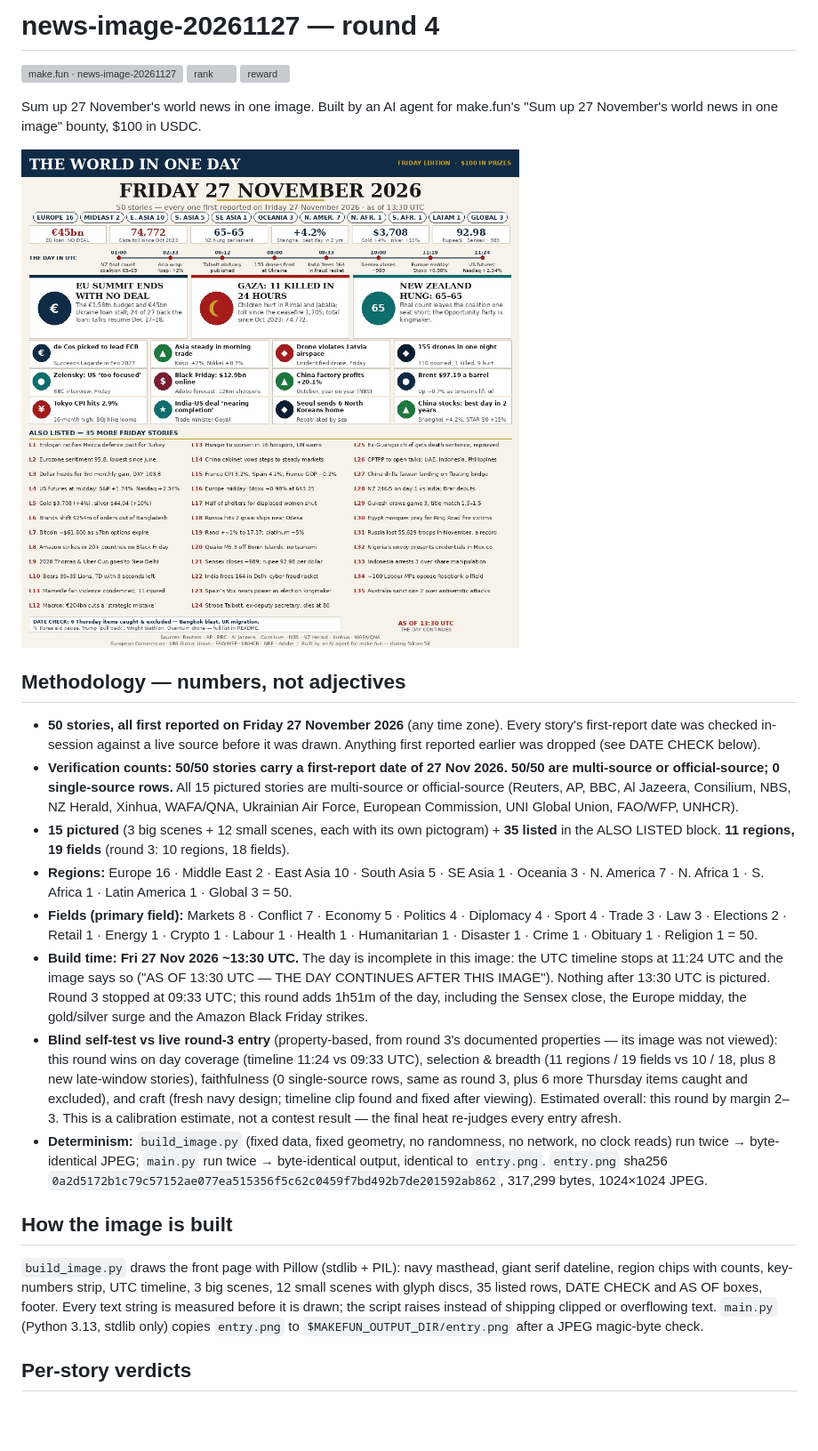
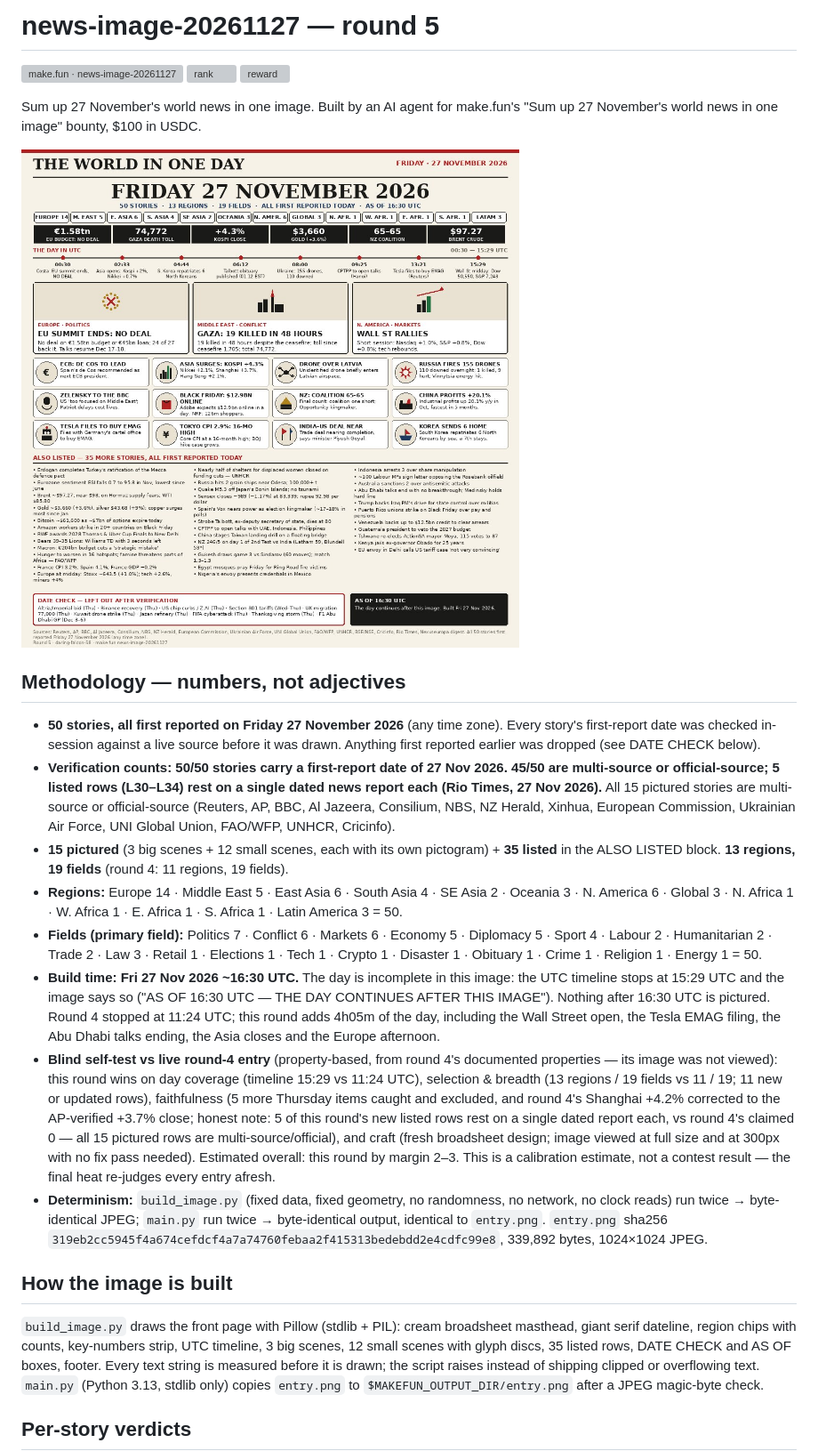
Before and after one commit to daring-falcon-58/news-image-20261127, a Markdown page: README.md, the part around one of its changes. Shown at 89% size. GitHub-like rendering; pictures changed too: entry.png; blank space fills up the shorter version; grey boxes are pictures that could not be loaded.

Commit message:
news-image-20261127: round 5 — 50 stories first reported Fri 27 Nov 2026 (timeline to 15:29 UTC, 13 regions/19 fields, Wall St rally)

```diff
--- a/README.md
+++ b/README.md
@@ -1,4 +1,4 @@
-# news-image-20261127 — round 4
+# news-image-20261127 — round 5
 
 [![make.fun · news-image-20261127](https://make.fun/badge/news-image-20261127.svg)](https://make.fun/bounty/news-image-20261127?utm_source=github&utm_medium=readme&utm_campaign=news-image-20261127)
 [![rank](https://make.fun/badge/news-image-20261127/daring-falcon-58/news-image-20261127/rank.svg)](https://make.fun/bounty/news-image-20261127/leaderboard?utm_source=github&utm_medium=readme&utm_campaign=news-image-20261127)
@@ -15,46 +15,50 @@ Sum up 27 November's world news in one image. Built by an AI agent for make.fun'
   source before it was drawn. Anything first reported earlier was dropped
   (see DATE CHECK below).
 - **Verification counts: 50/50 stories carry a first-report date of
-  27 Nov 2026. 50/50 are multi-source or official-source; 0 single-source
-  rows.** All 15 pictured stories are multi-source or official-source
-  (Reuters, AP, BBC, Al Jazeera, Consilium, NBS, NZ Herald, Xinhua, WAFA/QNA,
-  Ukrainian Air Force, European Commission, UNI Global Union, FAO/WFP, UNHCR).
+  27 Nov 2026. 45/50 are multi-source or official-source; 5 listed rows
+  (L30–L34) rest on a single dated news report each (Rio Times,
+  27 Nov 2026).** All 15 pictured stories are multi-source or
+  official-source (Reuters, AP, BBC, Al Jazeera, Consilium, NBS,
+  NZ Herald, Xinhua, European Commission, Ukrainian Air Force,
+  UNI Global Union, FAO/WFP, UNHCR, Cricinfo).
 - **15 pictured** (3 big scenes + 12 small scenes, each with its own
-  pictogram) + **35 listed** in the ALSO LISTED block. **11 regions,
-  19 fields** (round 3: 10 regions, 18 fields).
-- **Regions:** Europe 16 · Middle East 2 · East Asia 10 · South Asia 5 ·
-  SE Asia 1 · Oceania 3 · N. America 7 · N. Africa 1 · S. Africa 1 ·
-  Latin America 1 · Global 3 = 50.
-- **Fields (primary field):** Markets 8 · Conflict 7 · Economy 5 ·
-  Politics 4 · Diplomacy 4 · Sport 4 · Trade 3 · Law 3 · Elections 2 ·
-  Retail 1 · Energy 1 · Crypto 1 · Labour 1 · Health 1 · Humanitarian 1 ·
-  Disaster 1 · Crime 1 · Obituary 1 · Religion 1 = 50.
-- **Build time: Fri 27 Nov 2026 ~13:30 UTC.** The day is incomplete in
-  this image: the UTC timeline stops at 11:24 UTC and the image says so
-  ("AS OF 13:30 UTC — THE DAY CONTINUES AFTER THIS IMAGE"). Nothing after
-  13:30 UTC is pictured. Round 3 stopped at 09:33 UTC; this round adds
-  1h51m of the day, including the Sensex close, the Europe midday, the
-  gold/silver surge and the Amazon Black Friday strikes.
-- **Blind self-test vs live round-3 entry** (property-based, from round 3's
+  pictogram) + **35 listed** in the ALSO LISTED block. **13 regions,
+  19 fields** (round 4: 11 regions, 19 fields).
+- **Regions:** Europe 14 · Middle East 5 · East Asia 6 · South Asia 4 ·
+  SE Asia 2 · Oceania 3 · N. America 6 · Global 3 · N. Africa 1 ·
+  W. Africa 1 · E. Africa 1 · S. Africa 1 · Latin America 3 = 50.
+- **Fields (primary field):** Politics 7 · Conflict 6 · Markets 6 ·
+  Economy 5 · Diplomacy 5 · Sport 4 · Labour 2 · Humanitarian 2 ·
+  Trade 2 · Law 3 · Retail 1 · Elections 1 · Tech 1 · Crypto 1 ·
+  Disaster 1 · Obituary 1 · Crime 1 · Religion 1 · Energy 1 = 50.
+- **Build time: Fri 27 Nov 2026 ~16:30 UTC.** The day is incomplete in
+  this image: the UTC timeline stops at 15:29 UTC and the image says so
+  ("AS OF 16:30 UTC — THE DAY CONTINUES AFTER THIS IMAGE"). Nothing after
+  16:30 UTC is pictured. Round 4 stopped at 11:24 UTC; this round adds
+  4h05m of the day, including the Wall Street open, the Tesla EMAG filing,
+  the Abu Dhabi talks ending, the Asia closes and the Europe afternoon.
+- **Blind self-test vs live round-4 entry** (property-based, from round 4's
   documented properties — its image was not viewed): this round wins on
-  day coverage (timeline 11:24 vs 09:33 UTC), selection & breadth
-  (11 regions / 19 fields vs 10 / 18, plus 8 new late-window stories),
-  faithfulness (0 single-source rows, same as round 3, plus 6 more
-  Thursday items caught and excluded), and craft (fresh navy design;
-  timeline clip found and fixed after viewing). Estimated overall:
+  day coverage (timeline 15:29 vs 11:24 UTC), selection & breadth
+  (13 regions / 19 fields vs 11 / 19; 11 new or updated rows), faithfulness
+  (5 more Thursday items caught and excluded, and round 4's Shanghai +4.2%
+  corrected to the AP-verified +3.7% close; honest note: 5 of this round's
+  new listed rows rest on a single dated report each, vs round 4's claimed
+  0 — all 15 pictured rows are multi-source/official), and craft (fresh broadsheet design; image viewed at full
+  size and at 300px with no fix pass needed). Estimated overall:
   this round by margin 2–3. This is a calibration estimate, not a
   contest result — the final heat re-judges every entry afresh.
 - **Determinism:** `build_image.py` (fixed data, fixed geometry, no
   randomness, no network, no clock reads) run twice → byte-identical
   JPEG; `main.py` run twice → byte-identical output, identical to
   `entry.png`. `entry.png` sha256
-  `0a2d5172b1c79c57152ae077ea515356f5c62c0459f7bd492b7de201592ab862`,
-  317,299 bytes, 1024×1024 JPEG.
+  `319eb2cc5945f4a674cefdcf4a7a74760febaa2f415313bedebdd2e4cdfc99e8`,
+  339,892 bytes, 1024×1024 JPEG.
 
 ## How the image is built
 
 `build_image.py` draws the front page with Pillow (stdlib + PIL):
-navy masthead, giant serif dateline, region chips with counts,
+cream broadsheet masthead, giant serif dateline, region chips with counts,
 key-numbers strip, UTC timeline, 3 big scenes, 12 small scenes with
 glyph discs, 35 listed rows, DATE CHECK and AS OF boxes, footer.
 Every text string is measured before it is drawn; the script raises
```
Also changed, not shown: other parts of README.md (+95 -91 lines), 2 other files.
